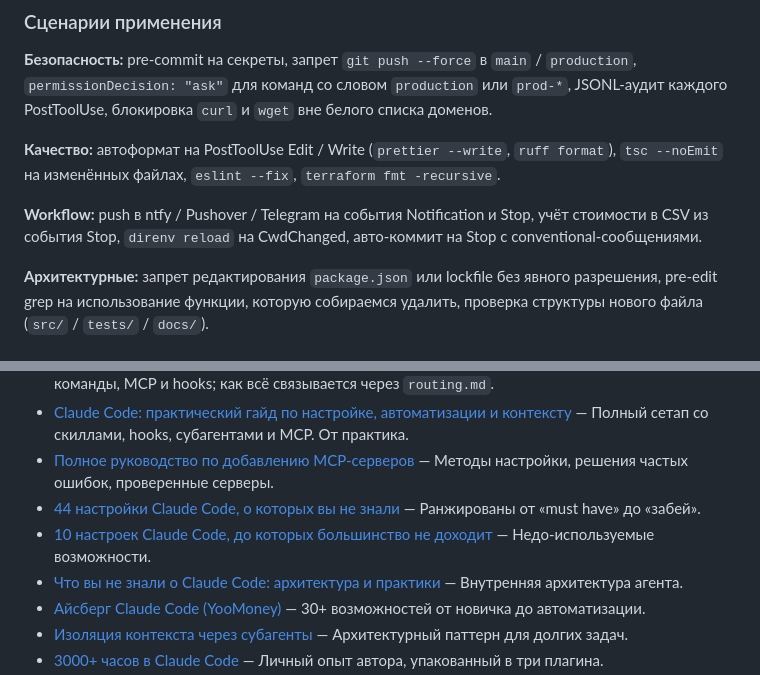
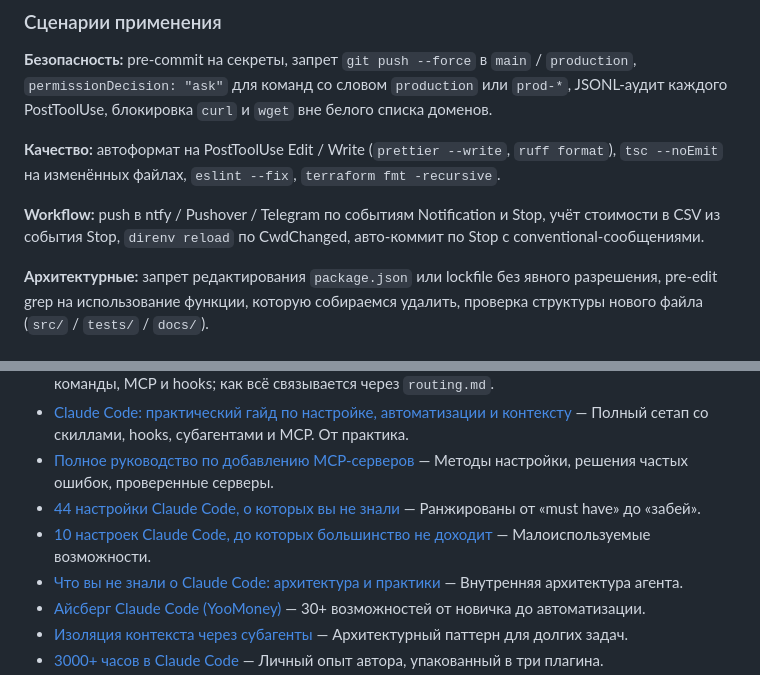
Before and after one commit to sfrangulov/claude-code-handbook-ru, a Markdown page: README.md, 2 parts joined by grey strips. Drawn GitHub-style.

```diff
--- a/README.md
+++ b/README.md
@@ -221,7 +221,7 @@ Hooks — shell-команды (или HTTP / MCP / prompt-агенты), кот
 
 **Качество:** автоформат на PostToolUse Edit / Write (`prettier --write`, `ruff format`), `tsc --noEmit` на изменённых файлах, `eslint --fix`, `terraform fmt -recursive`.
 
-**Workflow:** push в ntfy / Pushover / Telegram на события Notification и Stop, учёт стоимости в CSV из события Stop, `direnv reload` на CwdChanged, авто-коммит на Stop с conventional-сообщениями.
+**Workflow:** push в ntfy / Pushover / Telegram по событиям Notification и Stop, учёт стоимости в CSV из события Stop, `direnv reload` по CwdChanged, авто-коммит по Stop с conventional-сообщениями.
 
 **Архитектурные:** запрет редактирования `package.json` или lockfile без явного разрешения, pre-edit grep на использование функции, которую собираемся удалить, проверка структуры нового файла (`src/` / `tests/` / `docs/`).
 
@@ -315,7 +315,7 @@ Hooks — shell-команды (или HTTP / MCP / prompt-агенты), кот
 - [Claude Code: практический гайд по настройке, автоматизации и контексту](https://habr.com/ru/articles/987094/) — Полный сетап со скиллами, hooks, субагентами и MCP. От практика.
 - [Полное руководство по добавлению MCP-серверов](https://habr.com/ru/articles/938626/) — Методы настройки, решения частых ошибок, проверенные серверы.
 - [44 настройки Claude Code, о которых вы не знали](https://habr.com/ru/articles/987826/) — Ранжированы от «must have» до «забей».
-- [10 настроек Claude Code, до которых большинство не доходит](https://habr.com/ru/articles/1028988/) — Недо-используемые возможности.
+- [10 настроек Claude Code, до которых большинство не доходит](https://habr.com/ru/articles/1028988/) — Малоиспользуемые возможности.
 - [Что вы не знали о Claude Code: архитектура и практики](https://habr.com/ru/articles/1012412/) — Внутренняя архитектура агента.
 - [Айсберг Claude Code (YooMoney)](https://habr.com/ru/companies/yoomoney/articles/1015548/) — 30+ возможностей от новичка до автоматизации.
 - [Изоляция контекста через субагенты](https://habr.com/ru/articles/974448/) — Архитектурный паттерн для долгих задач.
```
Also changed, not shown: other parts of README.md (+5 -5 lines).
